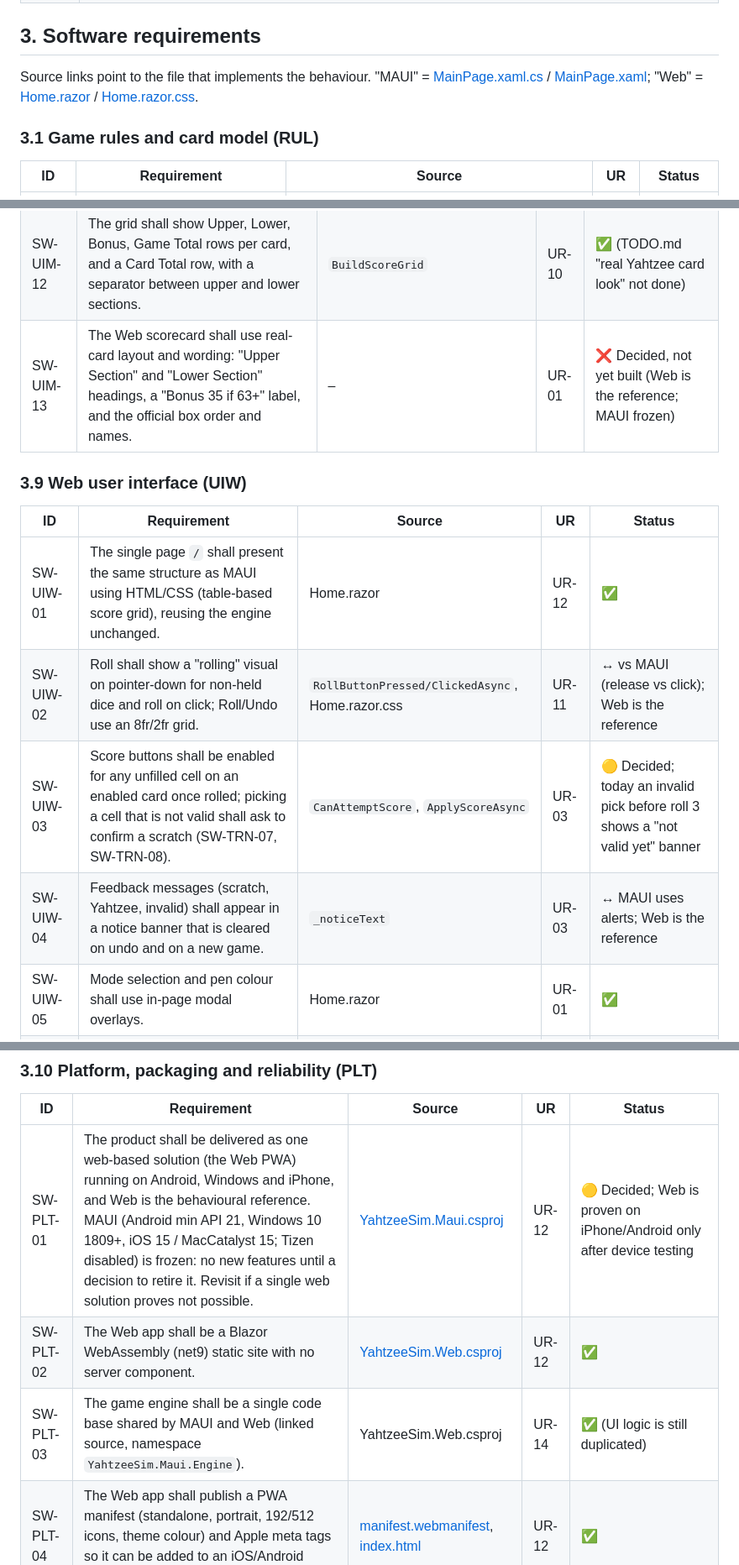
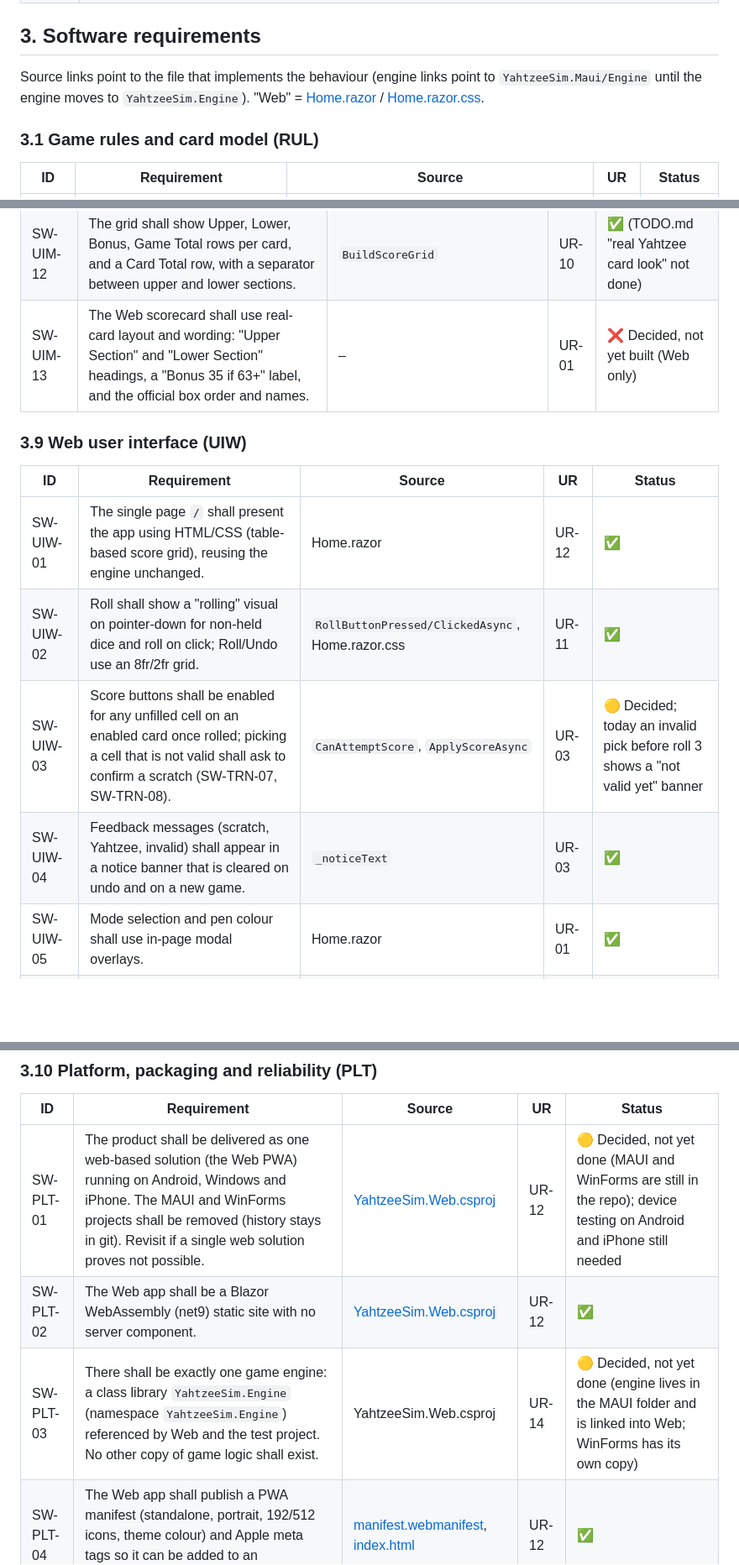
Before and after one commit to dbechth/YahtzeeSim, a Markdown page: docs/REQUIREMENTS.md, 3 parts joined by grey strips. Shown at 84% size. Drawn GitHub-style; blank space fills up the shorter version.

```diff
--- a/docs/REQUIREMENTS.md
+++ b/docs/REQUIREMENTS.md
@@ -40,7 +38,7 @@ Terminology: **Card** = one 13-category scoresheet (a "game" column G1–G6). **
 
 ## 3. Software requirements
 
-Source links point to the file that implements the behaviour. "MAUI" = [MainPage.xaml.cs](../YahtzeeSim.Maui/MainPage.xaml.cs) / [MainPage.xaml](../YahtzeeSim.Maui/MainPage.xaml);
+Source links point to the file that implements the behaviour (engine links point to `YahtzeeSim.Maui/Engine` until the engine moves to `YahtzeeSim.Engine`).
 "Web" = [Home.razor](../YahtzeeSim.Web/Pages/Home.razor) / [Home.razor.css](../YahtzeeSim.Web/Pages/Home.razor.css).
 
 ### 3.1 Game rules and card model (RUL)
@@ -148,16 +146,16 @@ Source links point to the file that implements the behaviour. "MAUI" = [MainPage
 | SW-UIM-10 | The layout shall adapt: fonts, dice and row heights scale with width; on screens narrower than 680 or shorter than 760 the grid scrolls vertically. | `OnSizeAllocated` | UR-11 | ✅ |
 | SW-UIM-11 | Score buttons shall be at least 38 px tall (row height 42–64 px). | `AddScoreButton`, `GetInteractiveRowHeight` | UR-11 | ✅ |
 | SW-UIM-12 | The grid shall show Upper, Lower, Bonus, Game Total rows per card, and a Card Total row, with a separator between upper and lower sections. | `BuildScoreGrid` | UR-10 | ✅ (TODO.md "real Yahtzee card look" not done) |
-| SW-UIM-13 | The Web scorecard shall use real-card layout and wording: "Upper Section" and "Lower Section" headings, a "Bonus 35 if 63+" label, and the official box order and names. | – | UR-01 | ❌ Decided, not yet built (Web is the reference; MAUI frozen) |
+| SW-UIM-13 | The Web scorecard shall use real-card layout and wording: "Upper Section" and "Lower Section" headings, a "Bonus 35 if 63+" label, and the official box order and names. | – | UR-01 | ❌ Decided, not yet built (Web only) |
 
 ### 3.9 Web user interface (UIW)
 
 | ID | Requirement | Source | UR | Status |
 |---|---|---|---|---|
-| SW-UIW-01 | The single page `/` shall present the same structure as MAUI using HTML/CSS (table-based score grid), reusing the engine unchanged. | Home.razor | UR-12 | ✅ |
-| SW-UIW-02 | Roll shall show a "rolling" visual on pointer-down for non-held dice and roll on click; Roll/Undo use an 8fr/2fr grid. | `RollButtonPressed/ClickedAsync`, Home.razor.css | UR-11 | ↔ vs MAUI (release vs click); Web is the reference |
+| SW-UIW-01 | The single page `/` shall present the app using HTML/CSS (table-based score grid), reusing the engine unchanged. | Home.razor | UR-12 | ✅ |
+| SW-UIW-02 | Roll shall show a "rolling" visual on pointer-down for non-held dice and roll on click; Roll/Undo use an 8fr/2fr grid. | `RollButtonPressed/ClickedAsync`, Home.razor.css | UR-11 | ✅ |
 | SW-UIW-03 | Score buttons shall be enabled for any unfilled cell on an enabled card once rolled; picking a cell that is not valid shall ask to confirm a scratch (SW-TRN-07, SW-TRN-08). | `CanAttemptScore`, `ApplyScoreAsync` | UR-03 | 🟡 Decided; today an invalid pick before roll 3 shows a "not valid yet" banner |
-| SW-UIW-04 | Feedback messages (scratch, Yahtzee, invalid) shall appear in a notice banner that is cleared on undo and on a new game. | `_noticeText` | UR-03 | ↔ MAUI uses alerts; Web is the reference |
+| SW-UIW-04 | Feedback messages (scratch, Yahtzee, invalid) shall appear in a notice banner that is cleared on undo and on a new game. | `_noticeText` | UR-03 | ✅ |
 | SW-UIW-05 | Mode selection and pen colour shall use in-page modal overlays. | Home.razor | UR-01 | ✅ |
 | SW-UIW-06 | Dice buttons shall be disabled unless holding is allowed. | Home.razor | UR-02 | ✅ |
 | SW-UIW-07 | The layout shall adapt with CSS (`@media (max-width: 820px)`, clamp-based sizing). | Home.razor.css | UR-11 | ✅ |
@@ -166,9 +164,9 @@ Source links point to the file that implements the behaviour. "MAUI" = [MainPage
 
 | ID | Requirement | Source | UR | Status |
 |---|---|---|---|---|
-| SW-PLT-01 | The product shall be delivered as one web-based solution (the Web PWA) running on Android, Windows and iPhone, and Web is the behavioural reference. MAUI (Android min API 21, Windows 10 1809+, iOS 15 / MacCatalyst 15; Tizen disabled) is frozen: no new features until a decision to retire it. Revisit if a single web solution proves not possible. | [YahtzeeSim.Maui.csproj](../YahtzeeSim.Maui/YahtzeeSim.Maui.csproj) | UR-12 | 🟡 Decided; Web is proven on iPhone/Android only after device testing |
+| SW-PLT-01 | The product shall be delivered as one web-based solution (the Web PWA) running on Android, Windows and iPhone. The MAUI and WinForms projects shall be removed (history stays in git). Revisit if a single web solution proves not possible. | [YahtzeeSim.Web.csproj](../YahtzeeSim.Web/YahtzeeSim.Web.csproj) | UR-12 | 🟡 Decided, not yet done (MAUI and WinForms are still in the repo); device testing on Android and iPhone still needed |
 | SW-PLT-02 | The Web app shall be a Blazor WebAssembly (net9) static site with no server component. | [YahtzeeSim.Web.csproj](../YahtzeeSim.Web/YahtzeeSim.Web.csproj) | UR-12 | ✅ |
-| SW-PLT-03 | The game engine shall be a single code base shared by MAUI and Web (linked source, namespace `YahtzeeSim.Maui.Engine`). | YahtzeeSim.Web.csproj | UR-14 | ✅ (UI logic is still duplicated) |
+| SW-PLT-03 | There shall be exactly one game engine: a class library `YahtzeeSim.Engine` (namespace `YahtzeeSim.Engine`) referenced by Web and the test project. No other copy of game logic shall exist. | YahtzeeSim.Web.csproj | UR-14 | 🟡 Decided, not yet done (engine lives in the MAUI folder and is linked into Web; WinForms has its own copy) |
 | SW-PLT-04 | The Web app shall publish a PWA manifest (standalone, portrait, 192/512 icons, theme colour) and Apple meta tags so it can be added to an iOS/Android home screen. | [manifest.webmanifest](../YahtzeeSim.Web/wwwroot/manifest.webmanifest), [index.html](../YahtzeeSim.Web/wwwroot/index.html) | UR-12 | ✅ |
 | SW-PLT-05 | The Web app shall work offline once installed. A service worker shall cache the app shell and serve it network-first with a cached fallback, so users get the latest version when online. A stale or broken cache shall never block startup; "Reset app data" (SW-PLT-06) remains the recovery path. | index.html, `service-worker*.js` | UR-13 | 🟡 Decided; today `index.html` unregisters workers and deletes `offline-cache-*` caches ("reliability mode"), so offline is unsupported |
 | SW-PLT-06 | The Web app shall show an error bar with "Reload" and "Reset app data" (unregister workers, clear caches, reload). | index.html (`__yahtzeeSimResetApp`) | UR-13 | ✅ |
```
Also changed, not shown: other parts of docs/REQUIREMENTS.md (+22 -28 lines).
